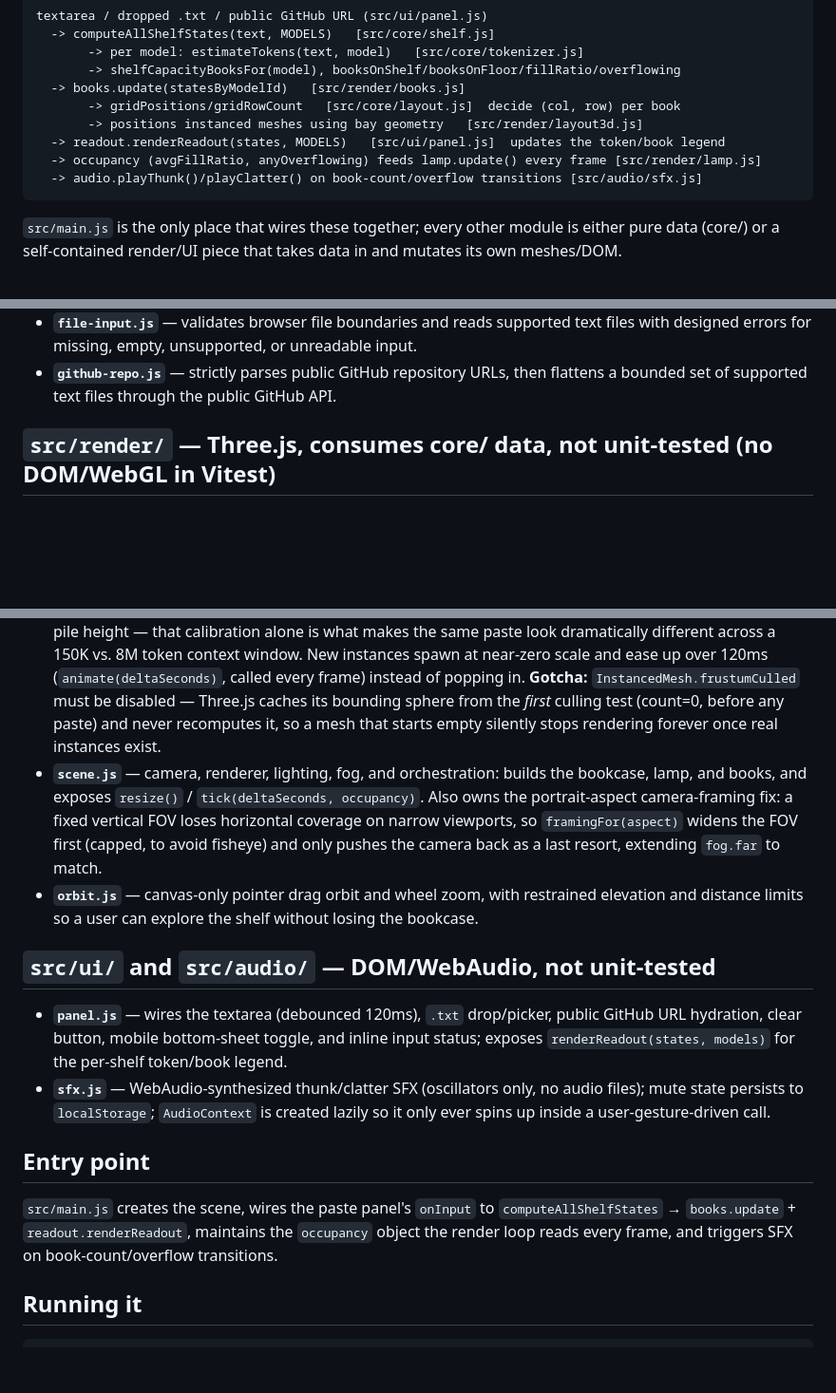
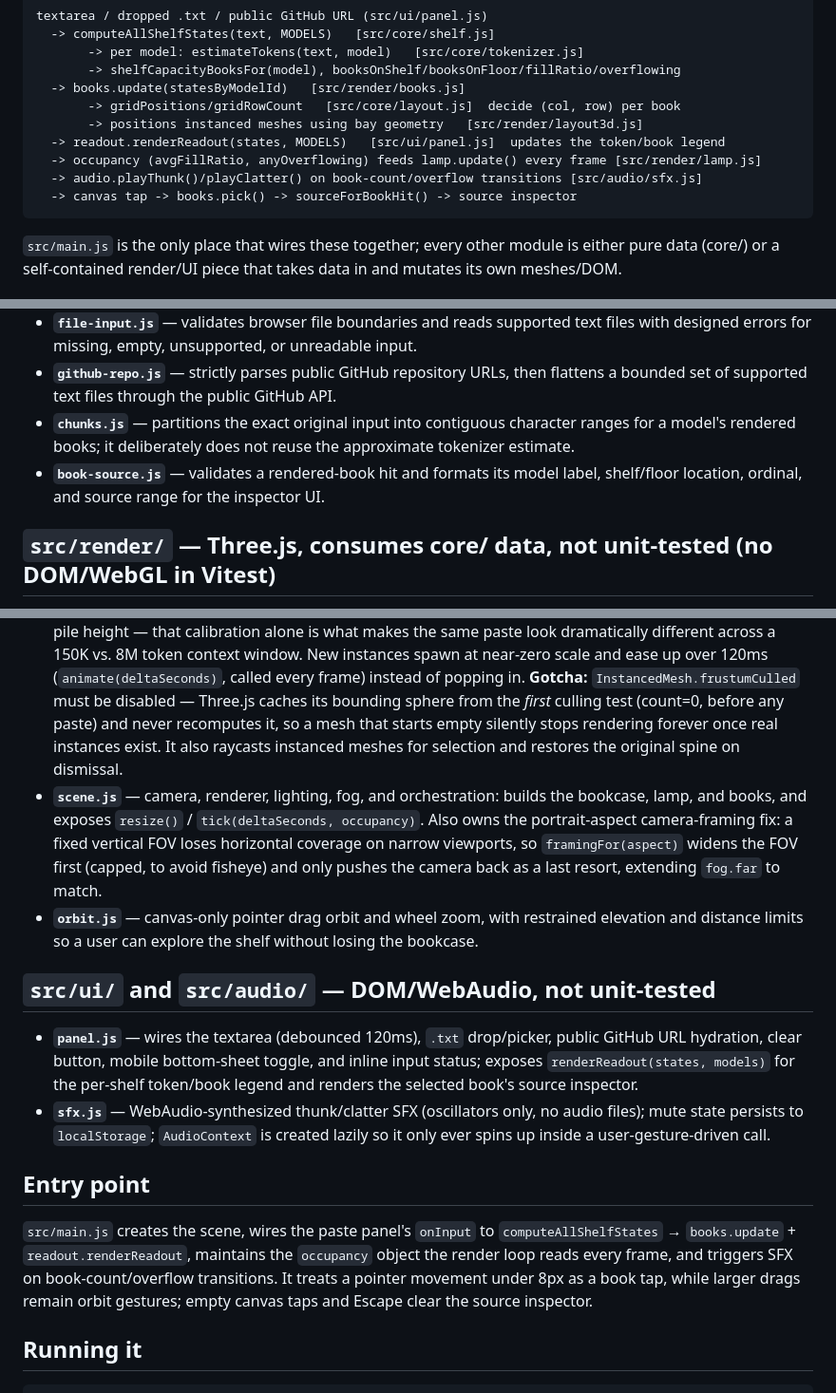
Before and after one commit to ctkrug/shelf-space, a Markdown page: docs/ARCHITECTURE.md, 3 parts joined by grey strips. Shown at 95% size. Drawn GitHub-style; blank space fills up the shorter version.

Commit message:
docs(architecture): document book source inspection flow

````diff
--- a/docs/ARCHITECTURE.md
+++ b/docs/ARCHITECTURE.md
@@ -17,6 +17,7 @@ textarea / dropped .txt / public GitHub URL (src/ui/panel.js)
   -> readout.renderReadout(states, MODELS)   [src/ui/panel.js]  updates the token/book legend
   -> occupancy (avgFillRatio, anyOverflowing) feeds lamp.update() every frame [src/render/lamp.js]
   -> audio.playThunk()/playClatter() on book-count/overflow transitions [src/audio/sfx.js]
+  -> canvas tap -> books.pick() -> sourceForBookHit() -> source inspector
 ```
 
 `src/main.js` is the only place that wires these together; every other module is either pure
@@ -39,6 +40,10 @@ data (core/) or a self-contained render/UI piece that takes data in and mutates
   designed errors for missing, empty, unsupported, or unreadable input.
 - **`github-repo.js`** — strictly parses public GitHub repository URLs, then flattens a bounded
   set of supported text files through the public GitHub API.
+- **`chunks.js`** — partitions the exact original input into contiguous character ranges for a
+  model's rendered books; it deliberately does not reuse the approximate tokenizer estimate.
+- **`book-source.js`** — validates a rendered-book hit and formats its model label, shelf/floor
+  location, ordinal, and source range for the inspector UI.
 
 ## `src/render/` — Three.js, consumes core/ data, not unit-tested (no DOM/WebGL in Vitest)
 
@@ -61,7 +66,8 @@ data (core/) or a self-contained render/UI piece that takes data in and mutates
   near-zero scale and ease up over 120ms (`animate(deltaSeconds)`, called every frame) instead of
   popping in. **Gotcha:** `InstancedMesh.frustumCulled` must be disabled — Three.js caches its
   bounding sphere from the *first* culling test (count=0, before any paste) and never recomputes
-  it, so a mesh that starts empty silently stops rendering forever once real instances exist.
+  it, so a mesh that starts empty silently stops rendering forever once real instances exist. It
+  also raycasts instanced meshes for selection and restores the original spine on dismissal.
 - **`scene.js`** — camera, renderer, lighting, fog, and orchestration: builds the bookcase, lamp,
   and books, and exposes `resize()` / `tick(deltaSeconds, occupancy)`. Also owns the portrait-aspect
   camera-framing fix: a fixed vertical FOV loses horizontal coverage on narrow viewports, so
@@ -74,7 +80,8 @@ data (core/) or a self-contained render/UI piece that takes data in and mutates
 
 - **`panel.js`** — wires the textarea (debounced 120ms), `.txt` drop/picker, public GitHub URL
   hydration, clear button, mobile bottom-sheet toggle, and inline input status; exposes
-  `renderReadout(states, models)` for the per-shelf token/book legend.
+  `renderReadout(states, models)` for the per-shelf token/book legend and renders the selected
+  book's source inspector.
 - **`sfx.js`** — WebAudio-synthesized thunk/clatter SFX (oscillators only, no audio files); mute
   state persists to `localStorage`; `AudioContext` is created lazily so it only ever spins up
   inside a user-gesture-driven call.
@@ -84,6 +91,8 @@ data (core/) or a self-contained render/UI piece that takes data in and mutates
 `src/main.js` creates the scene, wires the paste panel's `onInput` to
 `computeAllShelfStates` → `books.update` + `readout.renderReadout`, maintains the `occupancy`
 object the render loop reads every frame, and triggers SFX on book-count/overflow transitions.
+It treats a pointer movement under 8px as a book tap, while larger drags remain orbit gestures;
+empty canvas taps and Escape clear the source inspector.
 
 ## Running it
 
````
